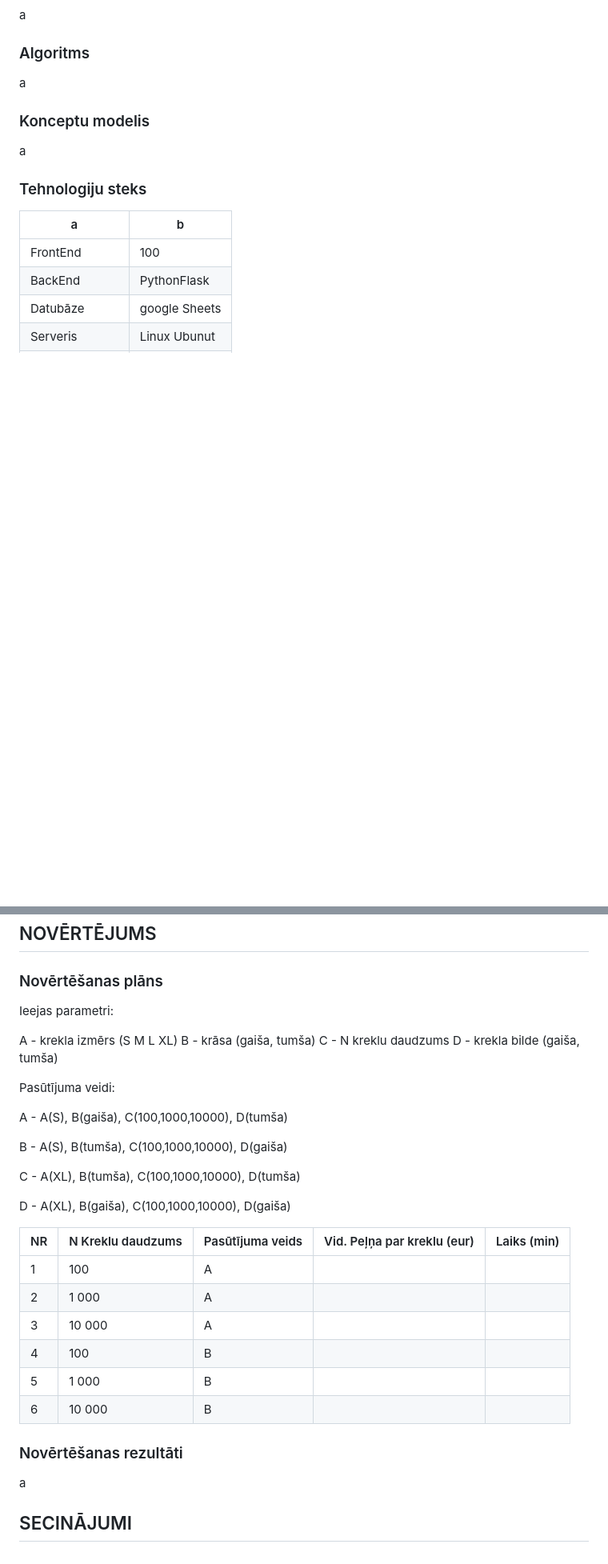
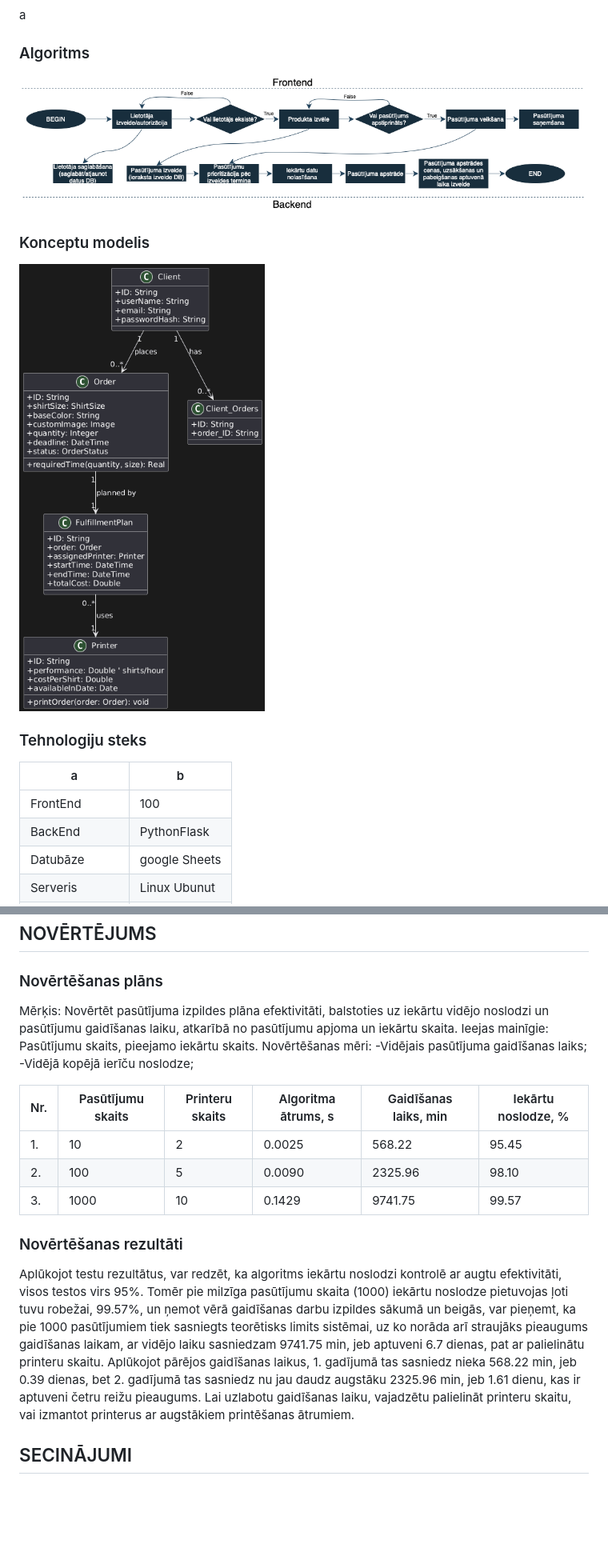
Before and after one commit to martinsvaikuls/PL_RAAM_3, a Markdown page: README.md, 2 parts joined by grey strips. Shown at 80% size. Rendered like a GitHub page; blank space fills up the shorter version.

Commit message:
readme izmaiņas

```diff
--- a/README.md
+++ b/README.md
@@ -62,10 +62,10 @@ Atsķirībā no iepriekšējiem uzņēmumiem CopyPro darbojas kā tiešs drukas
 a
 
 ### Algoritms
-a
+![alt text](https://github.com/martinsvaikuls/PL_RAAM_3/blob/front-end/PicturesForREADME/blokshema.png?raw=true)
 
 ### Konceptu modelis
-a
+![alt text](https://github.com/martinsvaikuls/PL_RAAM_3/blob/front-end/PicturesForREADME/KonceptuModelis.png?raw=true)
 
 ### Tehnologiju steks
 | a | b |
@@ -85,34 +85,19 @@ a
 
 ### Novērtēšanas plāns
 
-Ieejas parametri:
+Mērķis: Novērtēt pasūtījuma izpildes plāna efektivitāti, balstoties uz iekārtu vidējo noslodzi un pasūtījumu gaidīšanas laiku, atkarībā no pasūtījumu apjoma un iekārtu skaita.
+Ieejas mainīgie: Pasūtījumu skaits, pieejamo iekārtu skaits.
+Novērtēšanas mēri:
+	-Vidējais pasūtījuma gaidīšanas laiks;
+	-Vidējā kopējā ierīču noslodze;
 
-A - krekla izmērs (S M L XL)
-B - krāsa (gaiša, tumša)
-C - N kreklu daudzums
-D - krekla bilde (gaiša, tumša)
-
-Pasūtījuma veidi:
-
-A - A(S), B(gaiša), C(100,1000,10000), D(tumša)
-
-B - A(S), B(tumša), C(100,1000,10000), D(gaiša)
-
-C - A(XL), B(tumša), C(100,1000,10000), D(tumša)
-
-D - A(XL), B(gaiša), C(100,1000,10000), D(gaiša)
-
-
-| NR | N Kreklu daudzums | Pasūtījuma veids | Vid. Peļņa par kreklu (eur) | Laiks (min) |
-|----|-------------------|------------------|-----------------------|-------|
-| 1  | 100               |        A          |                       |       |
-| 2  | 1 000             |         A         |                       |       |
-| 3  | 10 000            |          A        |                       |       |
-| 4  | 100               |           B       |                       |       |
-| 5  | 1 000             |            B      |                       |       |
-| 6  | 10 000            |             B     |                       |       |
+| Nr. | Pasūtījumu skaits | Printeru skaits | Algoritma ātrums, s | Gaidīšanas laiks, min | Iekārtu noslodze, % |
+|-----|-------------------|-----------------|---------------------|-----------------------|---------------------|
+| 1.  | 10                | 2               | 0.0025              | 568.22                | 95.45               |
+| 2.  | 100               | 5               | 0.0090              | 2325.96               | 98.10               |
+| 3.  | 1000              | 10              | 0.1429              | 9741.75               | 99.57               |
 
 ### Novērtēšanas rezultāti
-a
+Aplūkojot testu rezultātus, var redzēt, ka algoritms iekārtu noslodzi kontrolē ar augtu efektivitāti, visos testos virs 95%. Tomēr pie milzīga pasūtījumu skaita (1000) iekārtu noslodze pietuvojas ļoti tuvu robežai, 99.57%, un ņemot vērā gaidīšanas darbu izpildes sākumā un beigās, var pieņemt, ka pie 1000 pasūtījumiem tiek sasniegts teorētisks limits sistēmai, uz ko norāda arī straujāks pieaugums gaidīšanas laikam, ar vidējo laiku sasniedzam 9741.75 min, jeb aptuveni 6.7 dienas, pat ar palielinātu printeru skaitu. Aplūkojot pārējos gaidīšanas laikus, 1. gadījumā tas sasniedz nieka 568.22 min, jeb 0.39 dienas, bet 2. gadījumā tas sasniedz nu jau daudz augstāku 2325.96 min, jeb 1.61 dienu, kas ir aptuveni četru reižu pieaugums. Lai uzlabotu gaidīšanas laiku, vajadzētu palielināt printeru skaitu, vai izmantot printerus ar augstākiem printēšanas ātrumiem.
 
 ## SECINĀJUMI
```
